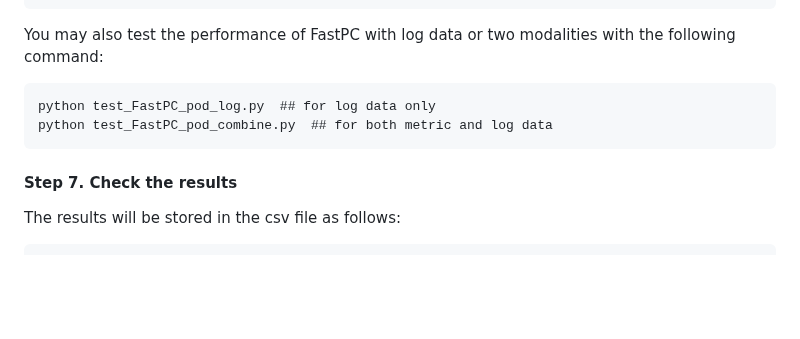
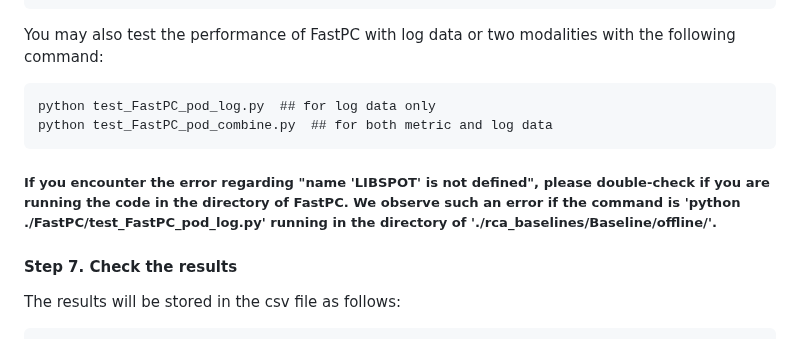
Before and after one commit to KnowledgeDiscovery/rca_baselines, a Markdown page: README.md, the part around the change. Drawn GitHub-style; blank space fills up the shorter version.

````diff
--- a/README.md
+++ b/README.md
@@ -86,6 +86,8 @@ You may also test the performance of FastPC with log data or two modalities with
 python test_FastPC_pod_log.py  ## for log data only
 python test_FastPC_pod_combine.py  ## for both metric and log data
 ```
+
+##### If you encounter the error regarding "name 'LIBSPOT' is not defined", please double-check if you are running the code in the directory of FastPC. We observe such an error if the command is 'python ./FastPC/test_FastPC_pod_log.py' running in the directory of './rca_baselines/Baseline/offline/'.
 #### Step 7. Check the results
 The results will be stored in the csv file as follows:
 ```
````
